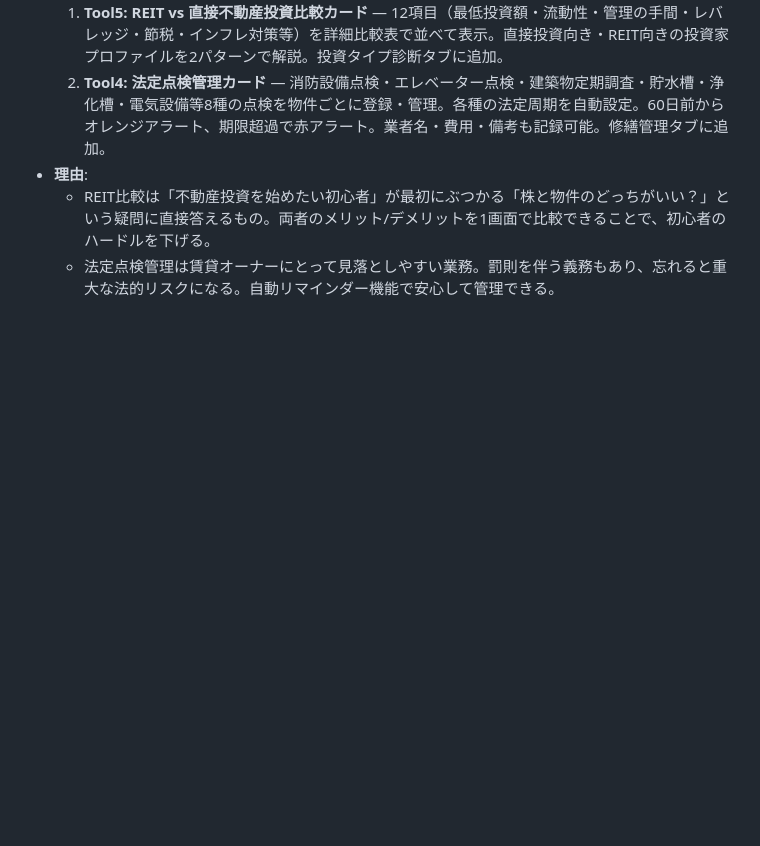
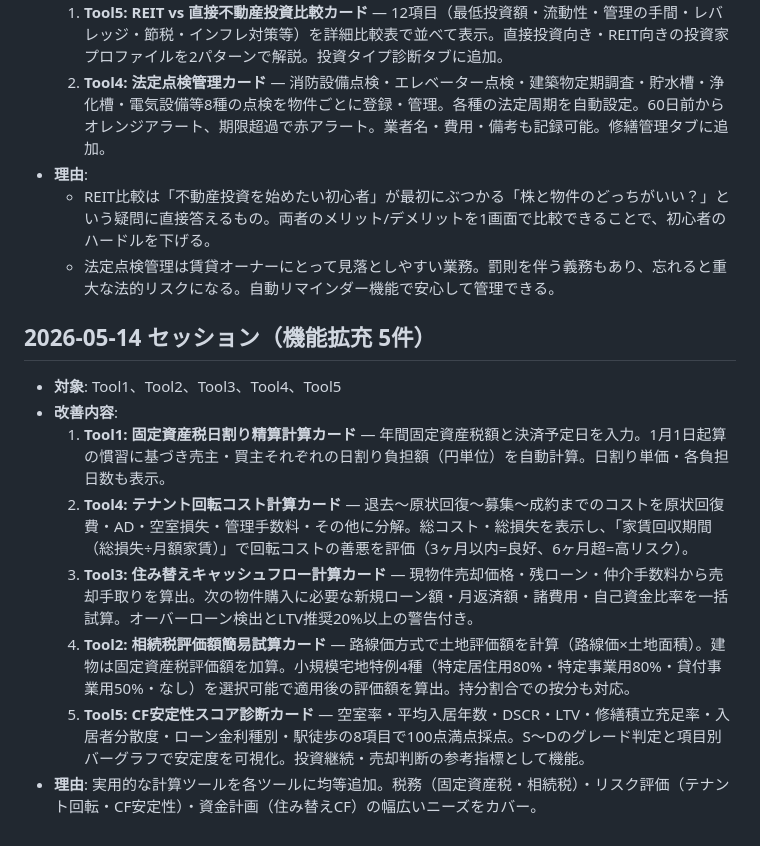
Before and after one commit to terra-realty-jp/real-estate, a Markdown page: improvement-log.md, the part around the change. Drawn GitHub-style; blank space fills up the shorter version.

Commit message:
log: セッション2026-05-14の実装履歴を記録（5機能追加）

```diff
--- a/improvement-log.md
+++ b/improvement-log.md
@@ -1169,3 +1169,14 @@
 - **理由**:
   - REIT比較は「不動産投資を始めたい初心者」が最初にぶつかる「株と物件のどっちがいい？」という疑問に直接答えるもの。両者のメリット/デメリットを1画面で比較できることで、初心者のハードルを下げる。
   - 法定点検管理は賃貸オーナーにとって見落としやすい業務。罰則を伴う義務もあり、忘れると重大な法的リスクになる。自動リマインダー機能で安心して管理できる。
+
+## 2026-05-14 セッション（機能拡充 5件）
+
+- **対象**: Tool1、Tool2、Tool3、Tool4、Tool5
+- **改善内容**:
+  1. **Tool1: 固定資産税日割り精算計算カード** — 年間固定資産税額と決済予定日を入力。1月1日起算の慣習に基づき売主・買主それぞれの日割り負担額（円単位）を自動計算。日割り単価・各負担日数も表示。
+  2. **Tool4: テナント回転コスト計算カード** — 退去〜原状回復〜募集〜成約までのコストを原状回復費・AD・空室損失・管理手数料・その他に分解。総コスト・総損失を表示し、「家賃回収期間（総損失÷月額家賃）」で回転コストの善悪を評価（3ヶ月以内=良好、6ヶ月超=高リスク）。
+  3. **Tool3: 住み替えキャッシュフロー計算カード** — 現物件売却価格・残ローン・仲介手数料から売却手取りを算出。次の物件購入に必要な新規ローン額・月返済額・諸費用・自己資金比率を一括試算。オーバーローン検出とLTV推奨20%以上の警告付き。
+  4. **Tool2: 相続税評価額簡易試算カード** — 路線価方式で土地評価額を計算（路線価×土地面積）。建物は固定資産税評価額を加算。小規模宅地特例4種（特定居住用80%・特定事業用80%・貸付事業用50%・なし）を選択可能で適用後の評価額を算出。持分割合での按分も対応。
+  5. **Tool5: CF安定性スコア診断カード** — 空室率・平均入居年数・DSCR・LTV・修繕積立充足率・入居者分散度・ローン金利種別・駅徒歩の8項目で100点満点採点。S〜Dのグレード判定と項目別バーグラフで安定度を可視化。投資継続・売却判断の参考指標として機能。
+- **理由**: 実用的な計算ツールを各ツールに均等追加。税務（固定資産税・相続税）・リスク評価（テナント回転・CF安定性）・資金計画（住み替えCF）の幅広いニーズをカバー。
```
